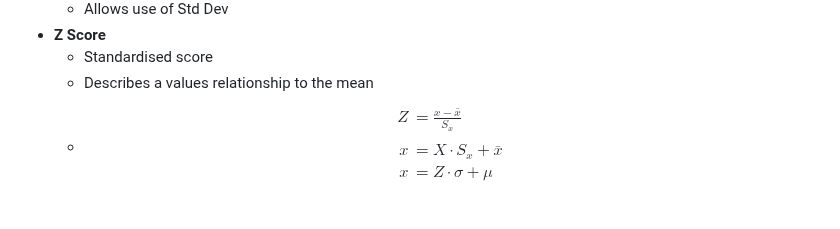
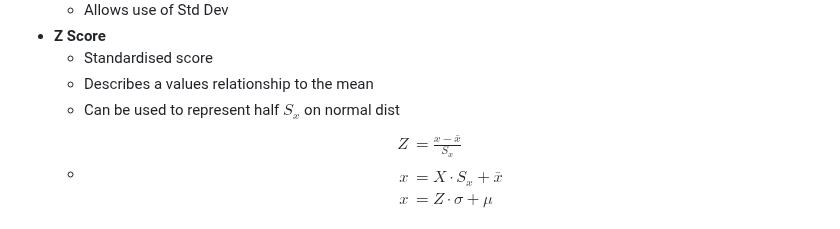
Before and after one commit to idkfelix/year12, a Markdown page: Maths/Data Analysis.md, the part around the change. Drawn GitHub-style.

Commit message:
vault backup: 2024-03-19 11:39:39

```diff
--- a/Maths/Data Analysis.md
+++ b/Maths/Data Analysis.md
@@ -126,6 +126,7 @@ x&=\text{real value}\\
 - **Z Score**
 	- Standardised score
 	- Describes a values relationship to the mean
+	- Can be used to represent half $S_x$ on normal dist
 	- $$\begin{align*}
  Z&=\frac{x-\bar{x}}{S_{x}}\\\\
 x&=X\cdot{S_x}+\bar{x}\\
```
